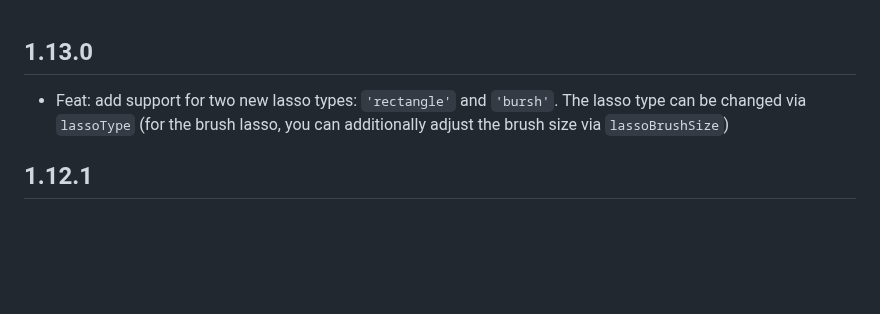
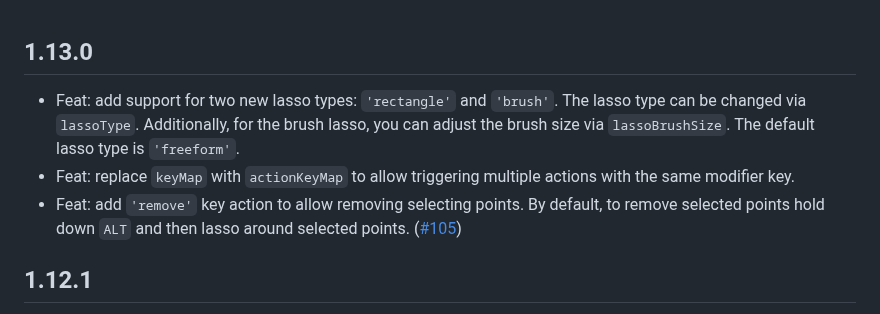
Before and after one commit to flekschas/regl-scatterplot, a Markdown page: CHANGELOG.md, the part around the change. Drawn GitHub-style; blank space fills up the shorter version.

Commit message:
docs: update changelog

```diff
--- a/CHANGELOG.md
+++ b/CHANGELOG.md
@@ -1,6 +1,8 @@
 ## 1.13.0
 
-- Feat: add support for two new lasso types: `'rectangle'` and `'bursh'`. The lasso type can be changed via `lassoType` (for the brush lasso, you can additionally adjust the brush size via `lassoBrushSize`)
+- Feat: add support for two new lasso types: `'rectangle'` and `'brush'`. The lasso type can be changed via `lassoType`. Additionally, for the brush lasso, you can adjust the brush size via `lassoBrushSize`. The default lasso type is `'freeform'`.
+- Feat: replace `keyMap` with `actionKeyMap` to allow triggering multiple actions with the same modifier key.
+- Feat: add `'remove'` key action to allow removing selecting points. By default, to remove selected points hold down `ALT` and then lasso around selected points. ([#105](https://github.com/flekschas/regl-scatterplot/issues/105))
 
 ## 1.12.1
 
```
